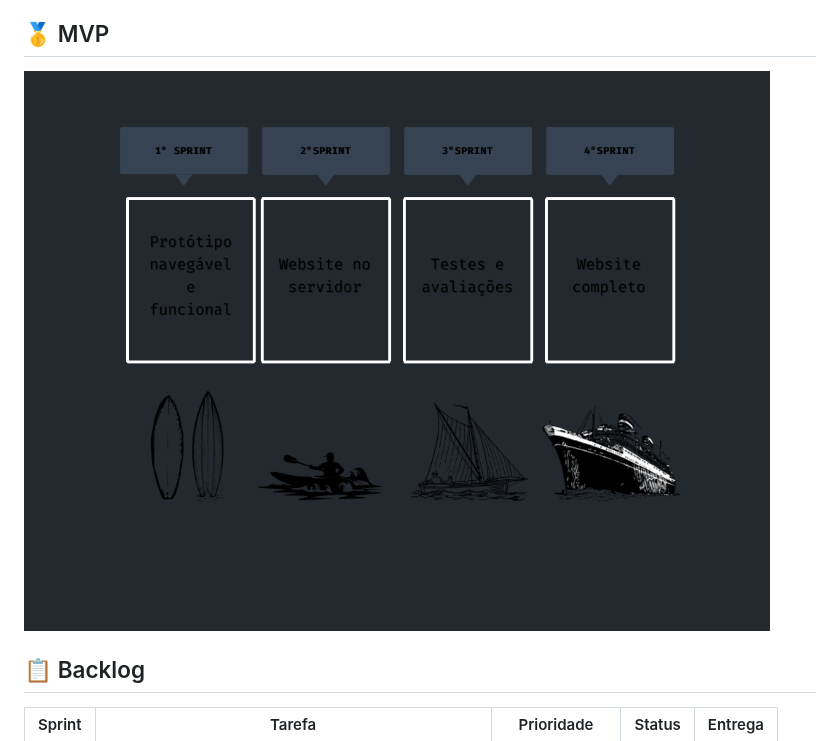
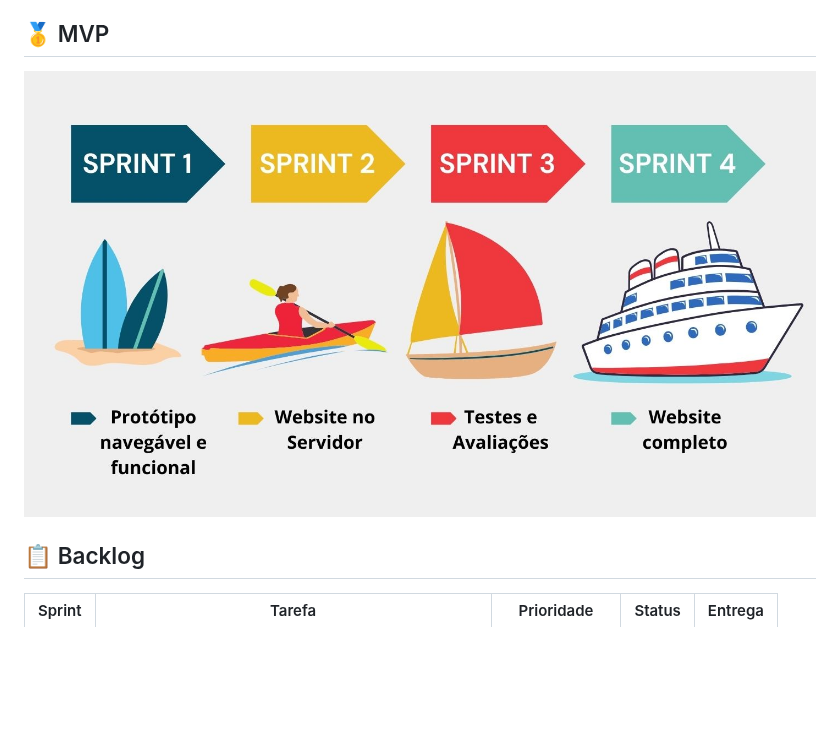
Before and after one commit to Ctrl-Shift-Dev/Plataforma-SCRUM, a Markdown page: README.md, the part around the change. Rendered like a GitHub page; blank space fills up the shorter version.

```diff
--- a/README.md
+++ b/README.md
@@ -29,7 +29,7 @@ os processos necessários para a fidelização do cliente.
 ## 🥇 MVP <a id="mvp"></a>
 
 <p aling=center>
-     <img src="./docs/img/MVP.png" alt="MVP">
+     <img src="./docs/img/new_mvp.jpg" alt="MVP">
 </p>
 
 ## 📋 Backlog <a id="backlog"></a>
```
